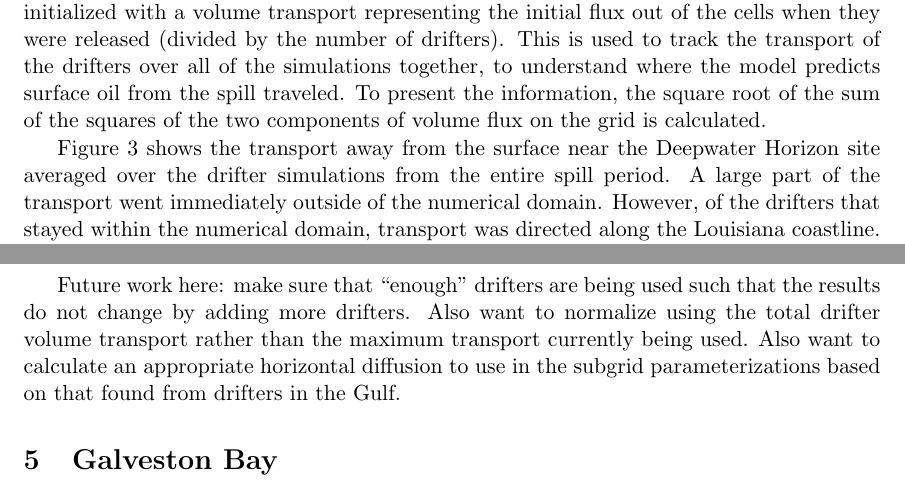
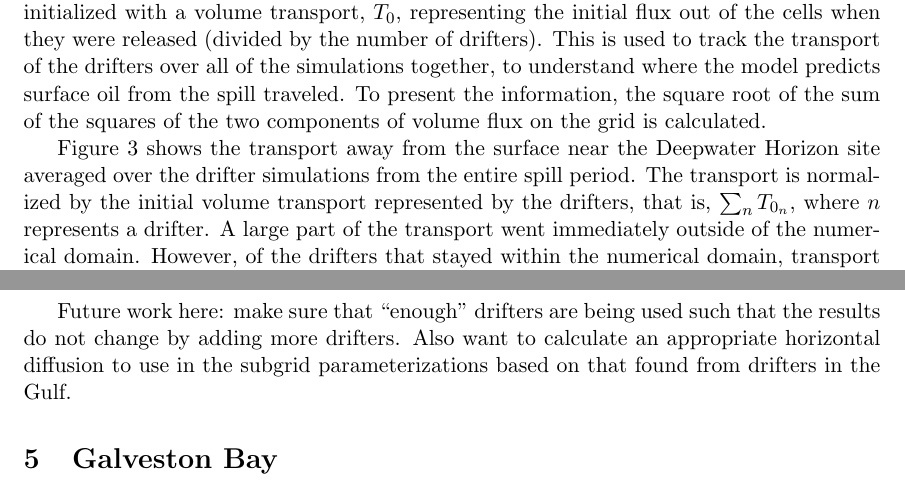
Before and after one commit to kthyng/gisr, a LaTeX document (gisr.tex): two parts of pages 4 and 6 of 10, joined at a grey line, cut so that both start at the same text. Compiled offline with pdfLaTeX.

Commit message:
updated some text on the transport section

```diff
--- a/gisr.tex
+++ b/gisr.tex
@@ -137,7 +137,7 @@ In this work, the vertical direction is assumed to be unimportant (these are sur
 
 \subsection{Results}
 
-In this simulation, surface-restricted drifters were released at a location $(-88.5159,28.8881)$ near the Deepwater Horizonal Oil Spill $(-88.3659,28.7381)$ (the actual site is just outside the model domain). 100 drifters were seeded at the same location every four hours (due to the frequency of model output) from April 20, 2010 through July 15, 2010, to represent a fixed amount of material regularly moving away from the initial site, and followed forward in time for 90 days (with 5 interpolation steps between each model output). Subgrid scale effects were represented using an added random turbulence to the grid cell fluxes used to calculate the drifter paths, with a horizontal diffusion of $A_h=20$ m$^2$/s. Drifters were initialized with a volume transport representing the initial flux out of the cells when they were released (divided by the number of drifters). This is used to track the transport of the drifters over all of the simulations together, to understand where the model predicts surface oil from the spill traveled. To present the information, the square root of the sum of the squares of the two components of volume flux on the grid is calculated.
+In this simulation, surface-restricted drifters were released at a location $(-88.5159,28.8881)$ near the Deepwater Horizonal Oil Spill $(-88.3659,28.7381)$ (the actual site is just outside the model domain). 100 drifters were seeded at the same location every four hours (due to the frequency of model output) from April 20, 2010 through July 15, 2010, to represent a fixed amount of material regularly moving away from the initial site, and followed forward in time for 90 days (with 5 interpolation steps between each model output). Subgrid scale effects were represented using an added random turbulence to the grid cell fluxes used to calculate the drifter paths, with a horizontal diffusion of $A_h=20$ m$^2$/s. Drifters were initialized with a volume transport, $T_0$, representing the initial flux out of the cells when they were released (divided by the number of drifters). This is used to track the transport of the drifters over all of the simulations together, to understand where the model predicts surface oil from the spill traveled. To present the information, the square root of the sum of the squares of the two components of volume flux on the grid is calculated.
 
 \begin{figure}
     \centering
@@ -146,9 +146,9 @@ In this simulation, surface-restricted drifters were released at a location $(-8
     \label{fig:dwh_transport}
 \end{figure}
 
-Figure \ref{fig:dwh_transport} shows the transport away from the surface near the Deepwater Horizon site averaged over the drifter simulations from the entire spill period. A large part of the transport went immediately outside of the numerical domain. However, of the drifters that stayed within the numerical domain, transport was directed along the Louisiana coastline. In particular, a portion of drifter transport is indicated near Barataria Bay, an area in which oil is known to have been found.
+Figure \ref{fig:dwh_transport} shows the transport away from the surface near the Deepwater Horizon site averaged over the drifter simulations from the entire spill period. The transport is normalized by the initial volume transport represented by the drifters, that is, $\sum_n T_{0_n}$, where $n$ represents a drifter. A large part of the transport went immediately outside of the numerical domain. However, of the drifters that stayed within the numerical domain, transport was directed along the Louisiana coastline. In particular, a portion of drifter transport is indicated near Barataria Bay, an area in which oil is known to have been found.
 
-Future work here: make sure that ``enough'' drifters are being used such that the results do not change by adding more drifters. Also want to normalize using the total drifter volume transport rather than the maximum transport currently being used. Also want to calculate an appropriate horizontal diffusion to use in the subgrid parameterizations based on that found from drifters in the Gulf.
+Future work here: make sure that ``enough'' drifters are being used such that the results do not change by adding more drifters. Also want to calculate an appropriate horizontal diffusion to use in the subgrid parameterizations based on that found from drifters in the Gulf.
 
 % \section{Lagrangian Barotropic Stream Functions}
 
```
Also changed, not shown: gisr.tex (2 more changed lines).
